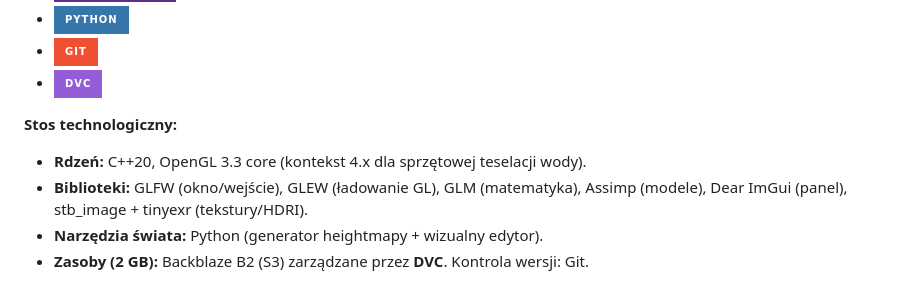
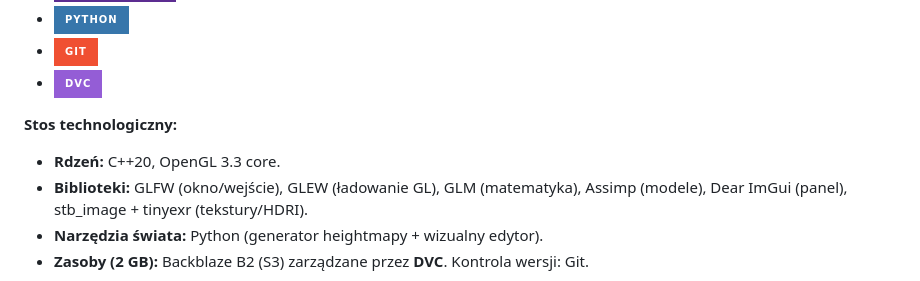
Before and after one commit to NdtFoxy/GRK_Underwater_World, a Markdown page: README.md, the part around the change. Rendered like a GitHub page; badges without logos.

Commit message:
README: drop OpenGL 4.x tessellation note

```diff
--- a/README.md
+++ b/README.md
@@ -32,7 +32,7 @@
 - ![DVC](https://img.shields.io/badge/DVC-945DD6?style=for-the-badge&logo=dvc&logoColor=white)
 
 **Stos technologiczny:**
-- **Rdzeń:** C++20, OpenGL 3.3 core (kontekst 4.x dla sprzętowej teselacji wody).
+- **Rdzeń:** C++20, OpenGL 3.3 core.
 - **Biblioteki:** GLFW (okno/wejście), GLEW (ładowanie GL), GLM (matematyka), Assimp (modele), Dear ImGui (panel), stb_image + tinyexr (tekstury/HDRI).
 - **Narzędzia świata:** Python (generator heightmapy + wizualny edytor).
 - **Zasoby (2 GB):** Backblaze B2 (S3) zarządzane przez **DVC**. Kontrola wersji: Git.
```
